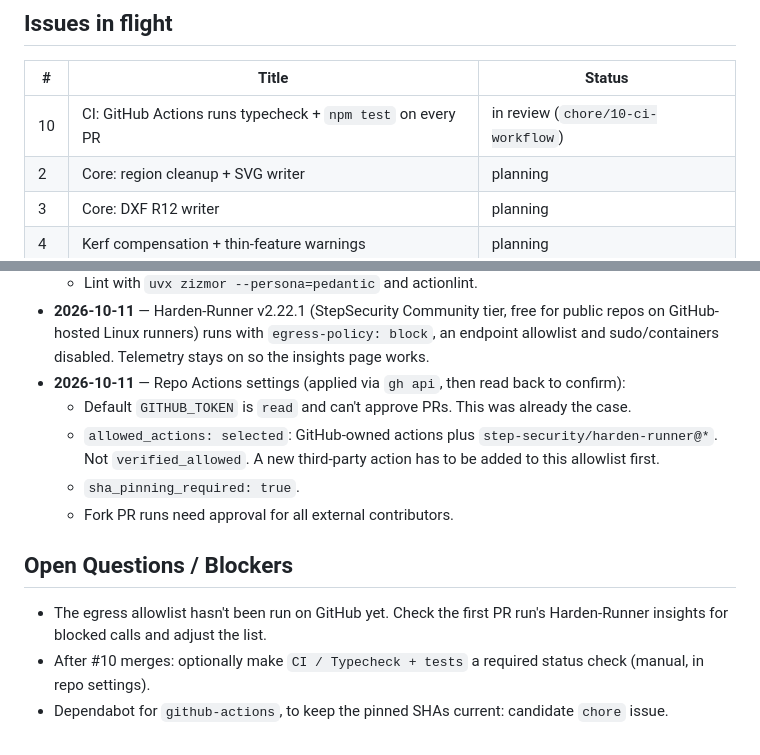
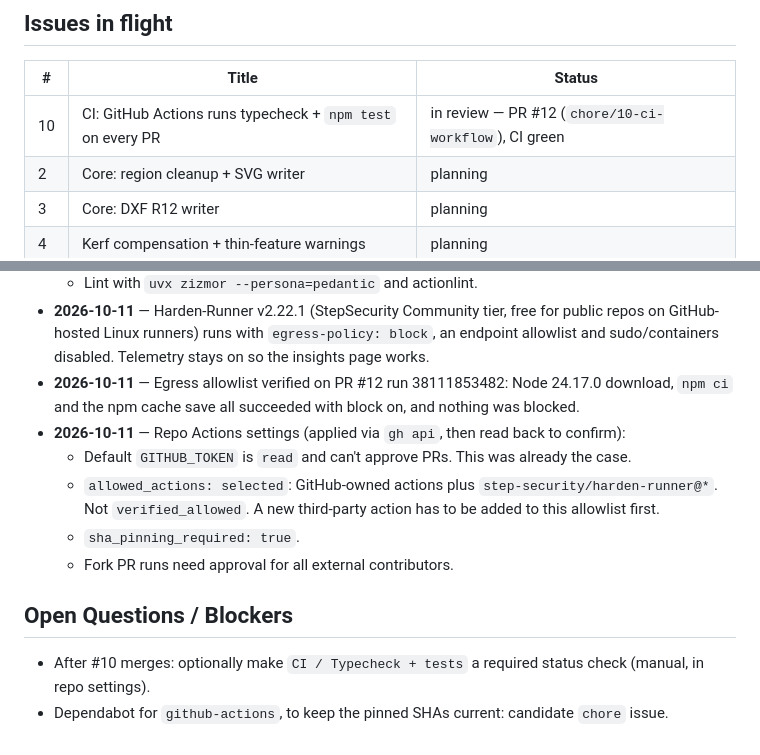
Before and after one commit to ketangit/layerframe, a Markdown page: memory.md, 2 parts joined by grey strips. Drawn GitHub-style.

Commit message:
memory: record verified egress allowlist and PR #12
Co-Authored-By: Claude Opus 5.5 <noreply@anthropic.com>

```diff
--- a/memory.md
+++ b/memory.md
@@ -16,7 +16,7 @@
 
 | # | Title | Status |
 |---|-------|--------|
-| 10 | CI: GitHub Actions runs typecheck + `npm test` on every PR | in review (`chore/10-ci-workflow`) |
+| 10 | CI: GitHub Actions runs typecheck + `npm test` on every PR | in review — PR #12 (`chore/10-ci-workflow`), CI green |
 | 2 | Core: region cleanup + SVG writer | planning |
 | 3 | Core: DXF R12 writer | planning |
 | 4 | Kerf compensation + thin-feature warnings | planning |
@@ -46,6 +46,7 @@
   - 10-minute timeout.
   - Lint with `uvx zizmor --persona=pedantic` and actionlint.
 - **2026-10-11** — Harden-Runner v2.22.1 (StepSecurity Community tier, free for public repos on GitHub-hosted Linux runners) runs with `egress-policy: block`, an endpoint allowlist and sudo/containers disabled. Telemetry stays on so the insights page works.
+- **2026-10-11** — Egress allowlist verified on PR #12 run 38111853482: Node 24.17.0 download, `npm ci` and the npm cache save all succeeded with block on, and nothing was blocked.
 - **2026-10-11** — Repo Actions settings (applied via `gh api`, then read back to confirm):
   - Default `GITHUB_TOKEN` is `read` and can't approve PRs. This was already the case.
   - `allowed_actions: selected`: GitHub-owned actions plus `step-security/harden-runner@*`. Not `verified_allowed`. A new third-party action has to be added to this allowlist first.
@@ -54,6 +55,5 @@
 
 ## Open Questions / Blockers
 
-- The egress allowlist hasn't been run on GitHub yet. Check the first PR run's Harden-Runner insights for blocked calls and adjust the list.
 - After #10 merges: optionally make `CI / Typecheck + tests` a required status check (manual, in repo settings).
 - Dependabot for `github-actions`, to keep the pinned SHAs current: candidate `chore` issue.
```
